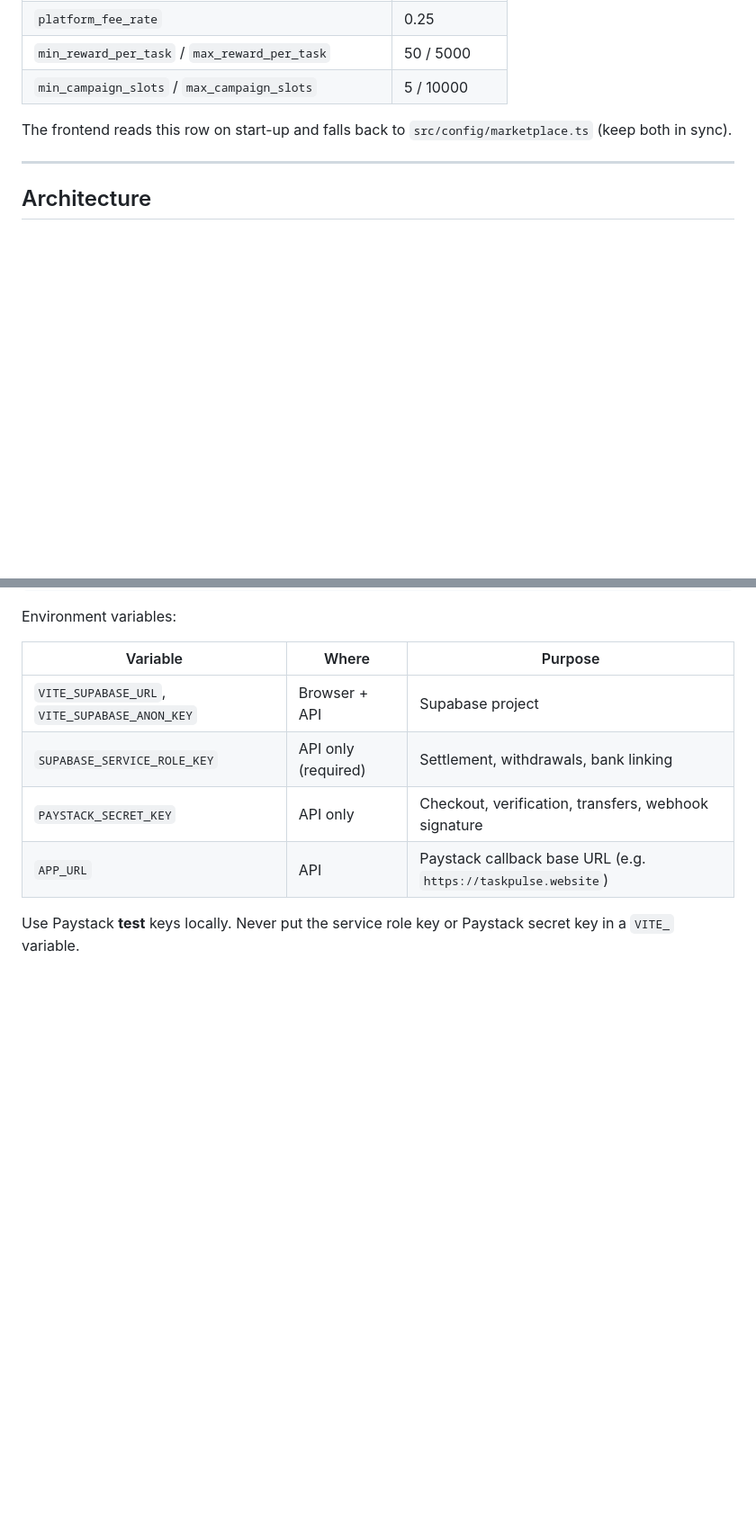
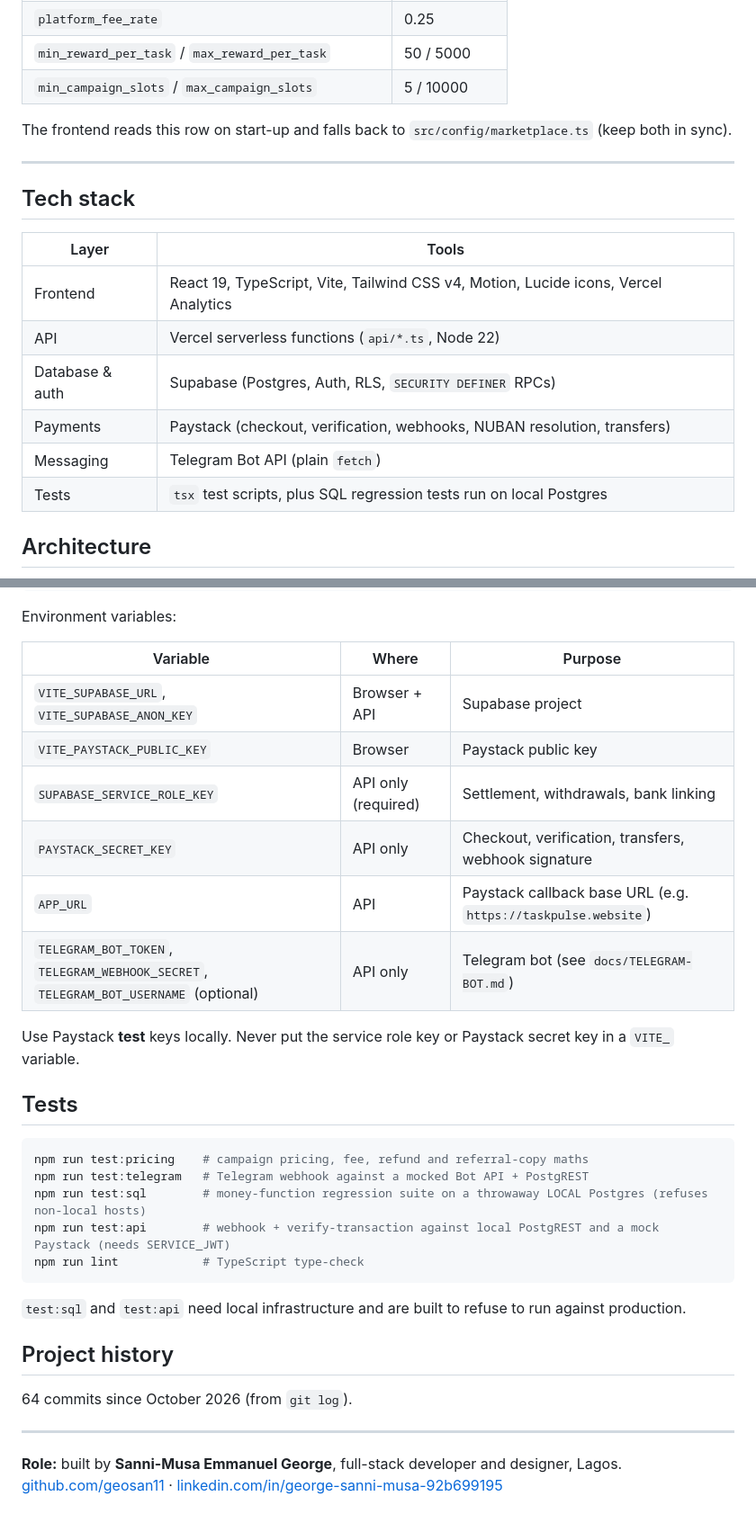
Before and after one commit to geosan11/TASKPULSE, a Markdown page: README.md, 2 parts joined by grey strips. Shown: that part at 90% size. Rendered like a GitHub page; blank space fills up the shorter version.

````diff
--- a/README.md
+++ b/README.md
@@ -86,4 +101,15 @@ The frontend reads this row on start-up and falls back to
 
 ---
 
+## Tech stack
+
+| Layer | Tools |
+| --- | --- |
+| Frontend | React 19, TypeScript, Vite, Tailwind CSS v4, Motion, Lucide icons, Vercel Analytics |
+| API | Vercel serverless functions (`api/*.ts`, Node 22) |
+| Database & auth | Supabase (Postgres, Auth, RLS, `SECURITY DEFINER` RPCs) |
+| Payments | Paystack (checkout, verification, webhooks, NUBAN resolution, transfers) |
+| Messaging | Telegram Bot API (plain `fetch`) |
+| Tests | `tsx` test scripts, plus SQL regression tests run on local Postgres |
+
 ## Architecture
@@ -123,8 +174,31 @@ Environment variables:
 | Variable | Where | Purpose |
 | --- | --- | --- |
 | `VITE_SUPABASE_URL`, `VITE_SUPABASE_ANON_KEY` | Browser + API | Supabase project |
+| `VITE_PAYSTACK_PUBLIC_KEY` | Browser | Paystack public key |
 | `SUPABASE_SERVICE_ROLE_KEY` | API only (required) | Settlement, withdrawals, bank linking |
 | `PAYSTACK_SECRET_KEY` | API only | Checkout, verification, transfers, webhook signature |
 | `APP_URL` | API | Paystack callback base URL (e.g. `https://taskpulse.website`) |
+| `TELEGRAM_BOT_TOKEN`, `TELEGRAM_WEBHOOK_SECRET`, `TELEGRAM_BOT_USERNAME` (optional) | API only | Telegram bot (see `docs/TELEGRAM-BOT.md`) |
 
 Use Paystack **test** keys locally. Never put the service role key or Paystack secret key in a `VITE_` variable.
+
+## Tests
+
+```bash
+npm run test:pricing    # campaign pricing, fee, refund and referral-copy maths
+npm run test:telegram   # Telegram webhook against a mocked Bot API + PostgREST
+npm run test:sql        # money-function regression suite on a throwaway LOCAL Postgres (refuses non-local hosts)
+npm run test:api        # webhook + verify-transaction against local PostgREST and a mock Paystack (needs SERVICE_JWT)
+npm run lint            # TypeScript type-check
+```
+
+`test:sql` and `test:api` need local infrastructure and are built to refuse to run against production.
+
+## Project history
+
+64 commits since October 2026 (from `git log`).
+
+---
+
+**Role:** built by **Sanni-Musa Emmanuel George**, full-stack developer and designer, Lagos.
+[github.com/geosan11](https://github.com/geosan11) · [linkedin.com/in/george-sanni-musa-92b699195](https://www.linkedin.com/in/george-sanni-musa-92b699195)
````
Also changed, not shown: other parts of README.md (+48 -8 lines), docs/screenshots/landing.png (added).
